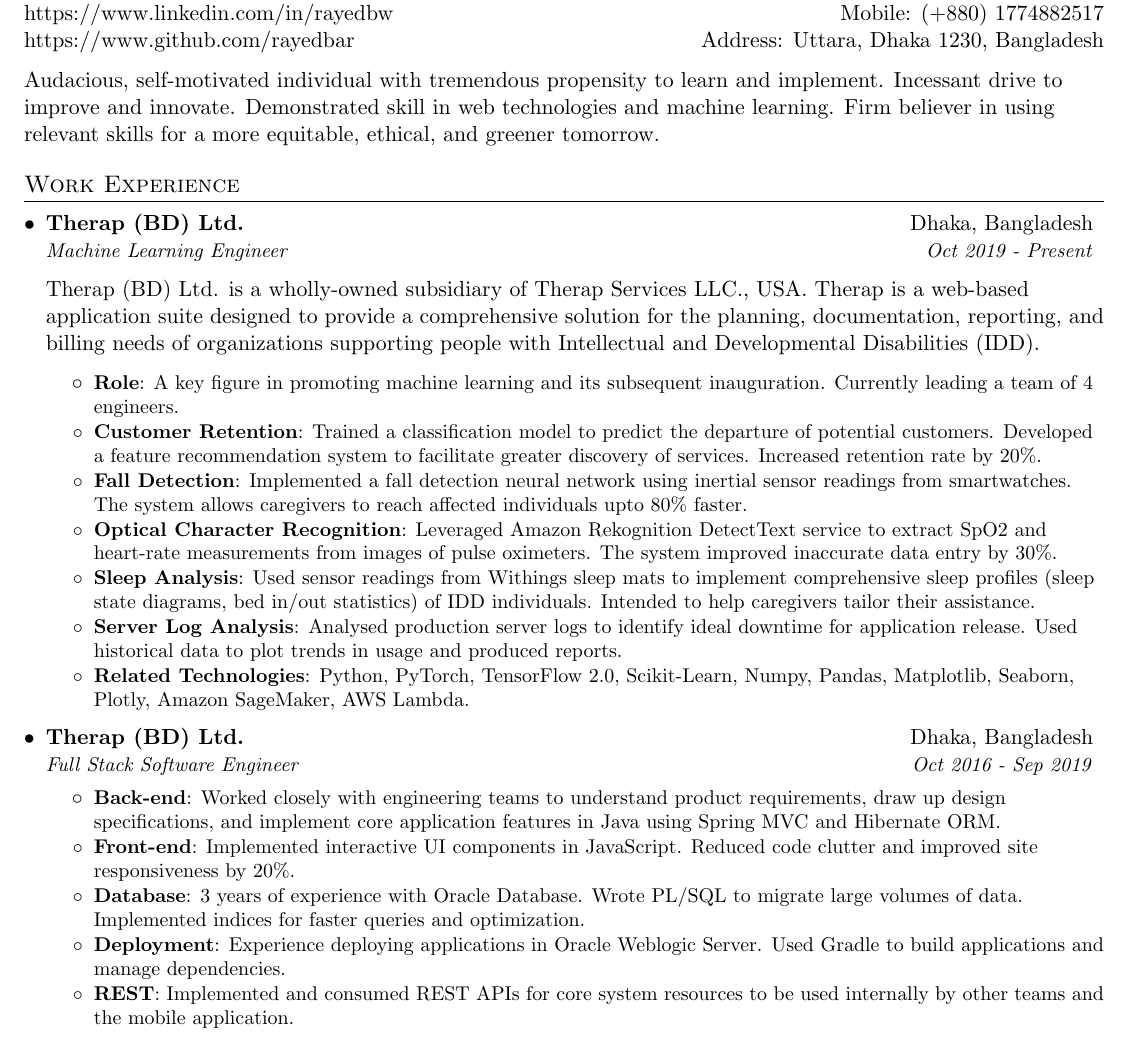
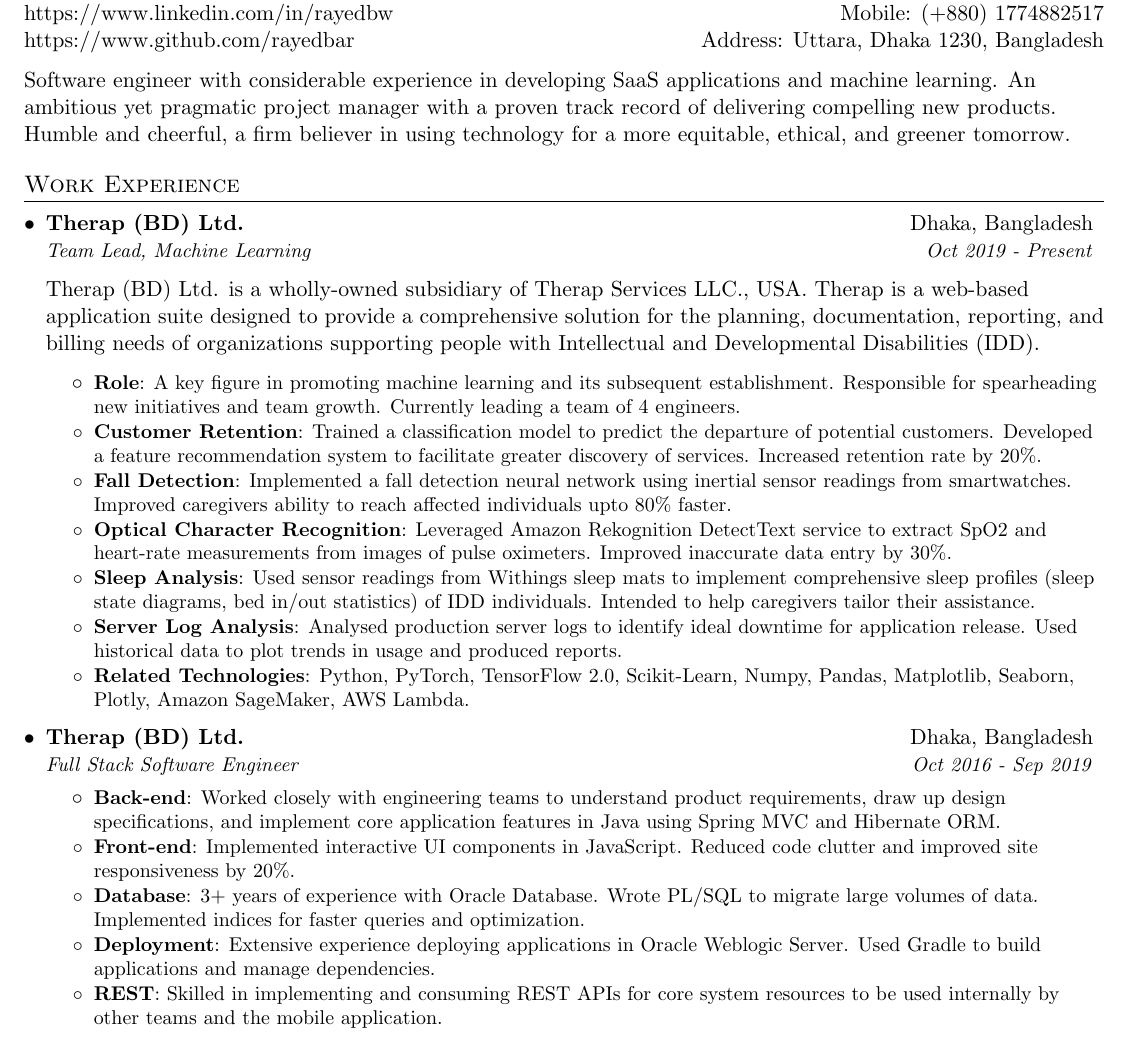
Before and after one commit to rayedbar/resume, a LaTeX CV (rayed_bin_wahed_resume.tex): part of page 1 of 2, cut so that both start at the same text. Compiled offline with pdfLaTeX.

Commit message:
feat: Improve intro

```diff
--- a/rayed_bin_wahed_resume.tex
+++ b/rayed_bin_wahed_resume.tex
@@ -93,7 +93,13 @@
 \end{tabular*}
 
 \begin{flushleft}
-Audacious, self-motivated individual with tremendous propensity to learn and implement. Incessant drive to improve and innovate. Demonstrated skill in web technologies and machine learning. Firm believer in using relevant skills for a more equitable, ethical, and greener tomorrow.
+
+Software engineer with considerable experience in developing SaaS applications and machine learning. An ambitious yet pragmatic project manager with a proven track record of delivering compelling new products. Humble and cheerful,  a firm believer in using technology for a more equitable, ethical, and greener tomorrow.
+
+%Software engineer with noteworthy experience in web technologies and machine learning. A motivated yet grounded individual with a tremendous propensity to learn and implement, and an incessant drive to improve and innovate. A firm believer in using technology for a more equitable, ethical, and greener tomorrow.
+
+%Experienced software engineer with demonstrated skill in web technologies and machine learning.
+%Audacious, self-motivated individual with tremendous propensity to learn and implement. Incessant drive to improve and innovate. Demonstrated skill in web technologies and machine learning. Firm believer in using relevant skills for a more equitable, ethical, and greener tomorrow.
 
 % is exemplary as evidenced in numerous occasions. \enquote{Can't be done} is not his style because he beleives that if a problem is sufficiently dissected, its root cause can be made palpable and with research and innovation, a feasible solution can be engineered. He believes this to be the key requirement in any organization and that is the attitude that he aspires to bring everyday.
 \end{flushleft}
@@ -105,17 +111,17 @@
 
 \resumeSubheading
       {Therap (BD) Ltd.}{Dhaka, Bangladesh}
-      {Machine Learning Engineer}{Oct 2019 - Present}
+      {Team Lead, Machine Learning}{Oct 2019 - Present}
 
       	\begin{flushleft}
 			Therap (BD) Ltd. is a wholly-owned subsidiary of Therap Services LLC., USA. Therap is a web-based application suite designed to provide a comprehensive solution for the planning, documentation, reporting, and billing needs of organizations supporting people with Intellectual and Developmental Disabilities (IDD).
       	\end{flushleft}
 
       \resumeItemListStart
-		\resumeItem{Role}{A key figure in promoting machine learning and its subsequent inauguration. Currently leading a team of 4 engineers.}
+		\resumeItem{Role}{A key figure in promoting machine learning and its subsequent establishment. Responsible for spearheading new initiatives and team growth. Currently leading a team of 4 engineers.}
 		\resumeItem{Customer Retention}{Trained a classification model to predict the departure of potential customers. Developed a feature recommendation system to facilitate greater discovery of services. Increased retention rate by 20\%.}
-		\resumeItem{Fall Detection}{Implemented a fall detection neural network using inertial sensor readings from smartwatches. The system allows caregivers to reach affected individuals upto 80\% faster.}
-		\resumeItem{Optical Character Recognition}{Leveraged Amazon Rekognition DetectText service to extract SpO2 and heart-rate measurements from images of pulse oximeters. The system improved inaccurate data entry by 30\%.}
+		\resumeItem{Fall Detection}{Implemented a fall detection neural network using inertial sensor readings from smartwatches. Improved caregivers ability to reach affected individuals upto 80\% faster.}
+		\resumeItem{Optical Character Recognition}{Leveraged Amazon Rekognition DetectText service to extract SpO2 and heart-rate measurements from images of pulse oximeters. Improved inaccurate data entry by 30\%.}
 		\resumeItem{Sleep Analysis}{Used sensor readings from Withings sleep mats to implement comprehensive sleep profiles (sleep state diagrams, bed in/out statistics) of IDD individuals. Intended to help caregivers tailor their assistance.}
 		\resumeItem{Server Log Analysis}{Analysed production server logs to identify ideal downtime for application release. Used historical data to plot trends in usage and produced reports.}
         \resumeItem{Related Technologies}
@@ -129,9 +135,9 @@
       \resumeItemListStart
          \resumeItem{Back-end}{Worked closely with engineering teams to understand product requirements, draw up design specifications, and implement core application features in Java using Spring MVC and Hibernate ORM.}
         \resumeItem{Front-end}{Implemented interactive UI components in JavaScript. Reduced code clutter and improved site responsiveness by 20\%.}
-        \resumeItem{Database}{3 years of experience with Oracle Database. Wrote PL/SQL to migrate large volumes of data. Implemented indices for faster queries and optimization.}
-        \resumeItem{Deployment}{Experience deploying applications in Oracle Weblogic Server. Used Gradle to build applications and manage dependencies.}
-        \resumeItem{REST}{Implemented and consumed REST APIs for core system resources to be used internally by other teams and the mobile application.}
+        \resumeItem{Database}{3+ years of experience with Oracle Database. Wrote PL/SQL to migrate large volumes of data. Implemented indices for faster queries and optimization.}
+        \resumeItem{Deployment}{Extensive experience deploying applications in Oracle Weblogic Server. Used Gradle to build applications and manage dependencies.}
+        \resumeItem{REST}{Skilled in implementing and consuming REST APIs for core system resources to be used internally by other teams and the mobile application.}
     \resumeItemListEnd
   \resumeSubHeadingListEnd
 
```
Also changed, not shown: rayed_bin_wahed_resume.pdf.
